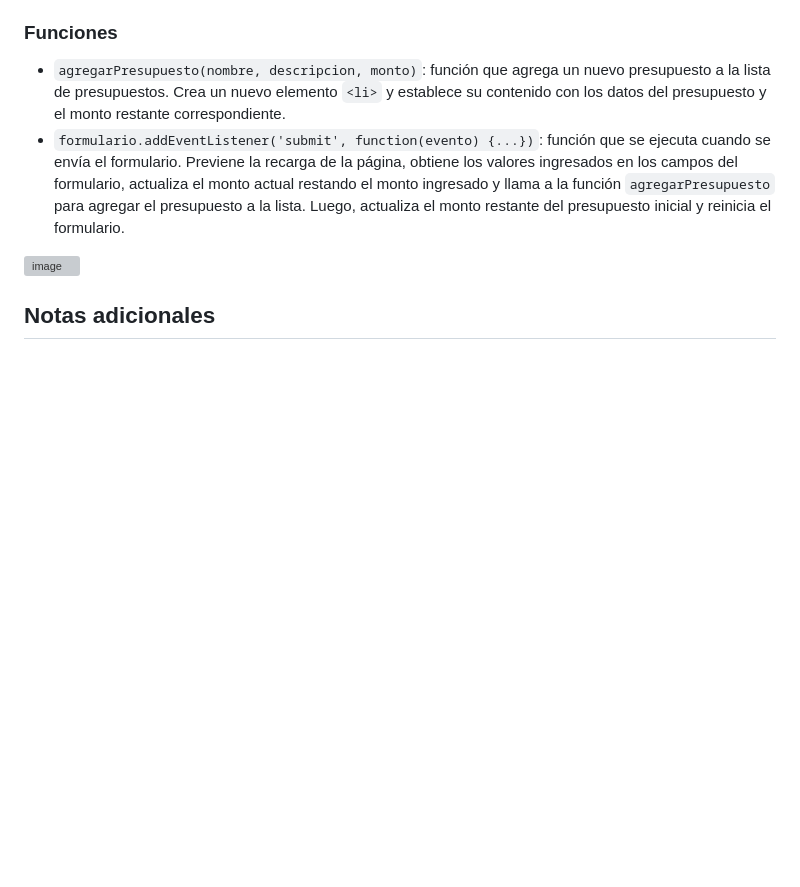
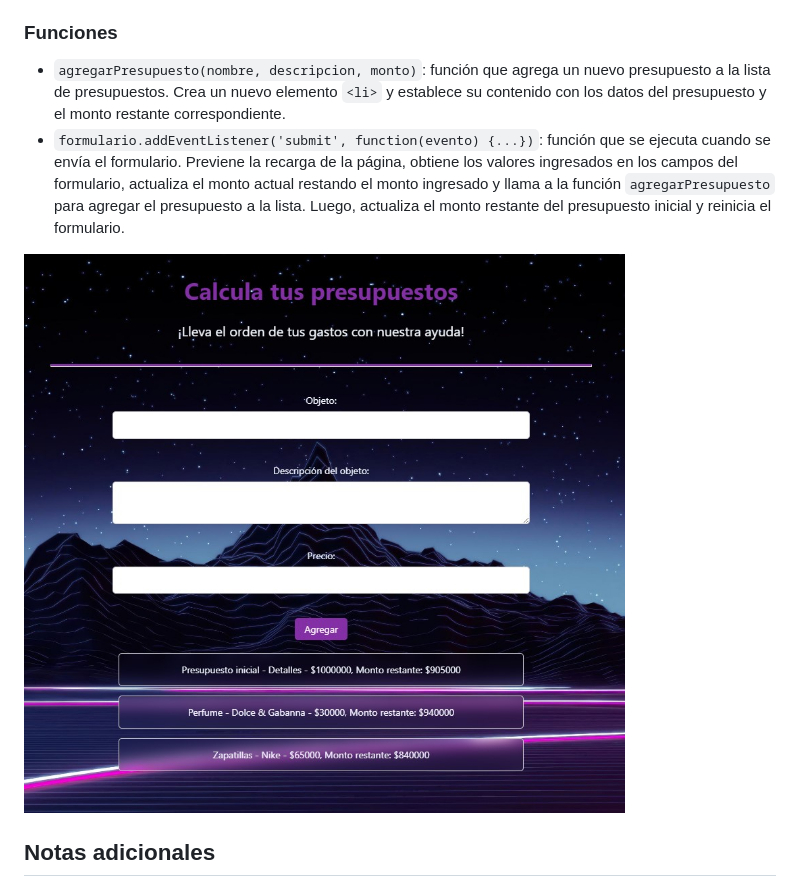
Before and after one commit to Abadesa/App-Presupuestos, a Markdown page: README.md, the part around the change. GitHub-like rendering; pictures changed too: img/Diseño.jpg (added); blank space fills up the shorter version; grey boxes are pictures that could not be loaded.

Commit message:
cambios al README

```diff
--- a/README.md
+++ b/README.md
@@ -28,7 +28,7 @@ El código utiliza JavaScript y el modelo de objetos del documento (DOM) para in
 - `agregarPresupuesto(nombre, descripcion, monto)`: función que agrega un nuevo presupuesto a la lista de presupuestos. Crea un nuevo elemento `<li>` y establece su contenido con los datos del presupuesto y el monto restante correspondiente.
 - `formulario.addEventListener('submit', function(evento) {...})`: función que se ejecuta cuando se envía el formulario. Previene la recarga de la página, obtiene los valores ingresados en los campos del formulario, actualiza el monto actual restando el monto ingresado y llama a la función `agregarPresupuesto` para agregar el presupuesto a la lista. Luego, actualiza el monto restante del presupuesto inicial y reinicia el formulario.
 
-![image](https://github.com/Abadesa/App-Presupuestos/assets/126904176/e055d08f-bf09-42b9-9452-deea4bc1f3da)
+![image](/img/Dise%C3%B1o.jpg)
 
 ## Notas adicionales
 
```
